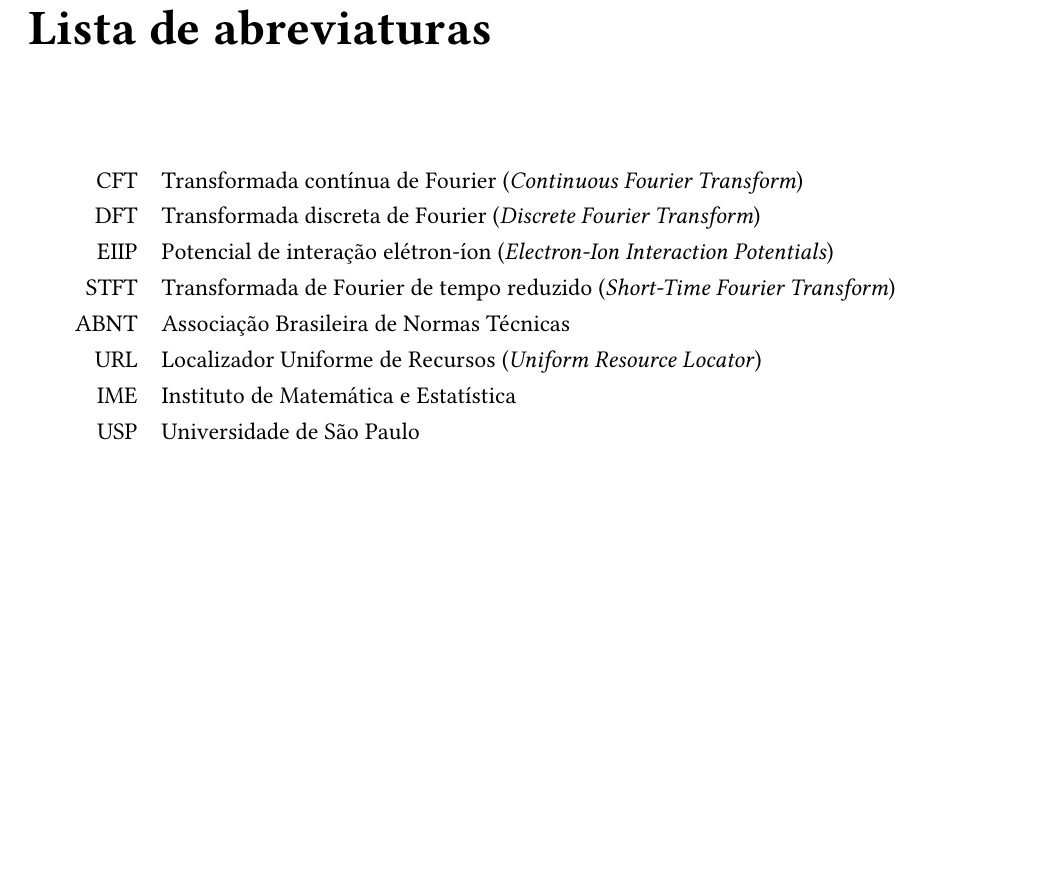
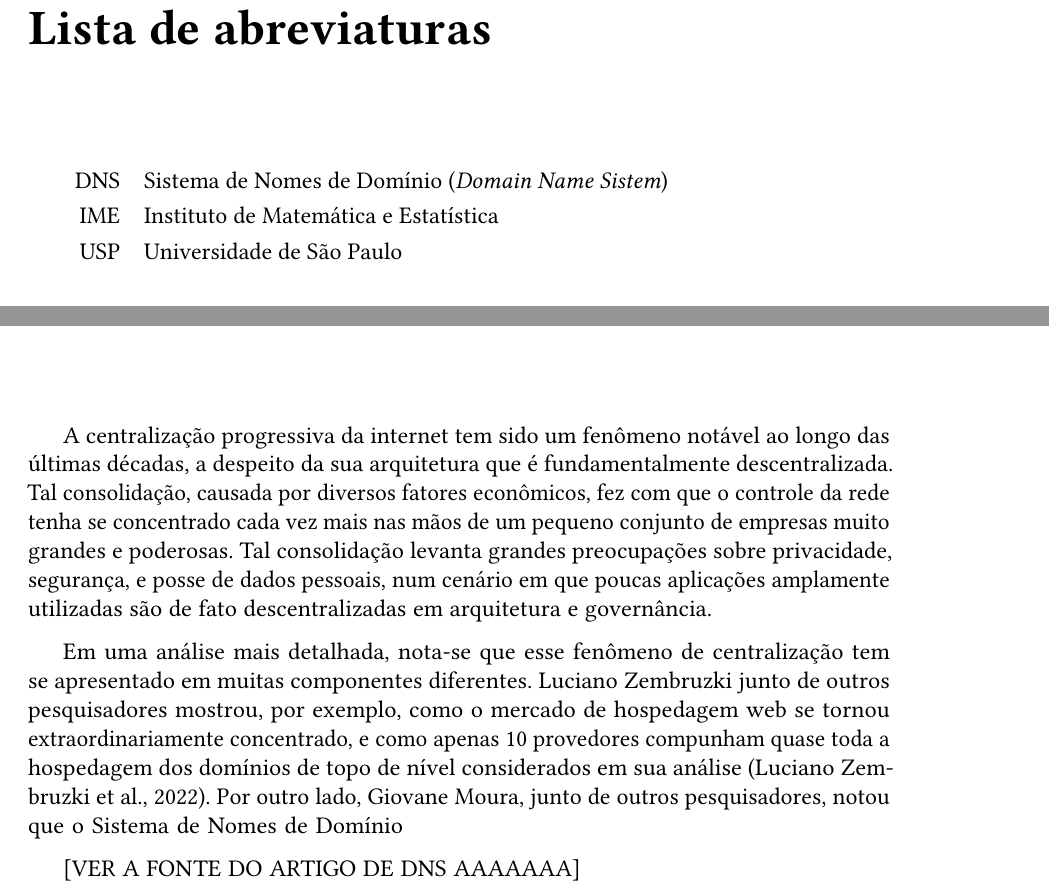
Before and after one commit to LeRenner/mac0499-dissertation, a LaTeX thesis (src/tese.tex, which reads src/conteudo/00-exemplo-introducao.tex): part of page 9 of 49 before the commit and two parts of pages 9 and 13 of 49 after it, the two joined at a grey line, cut so that both start at the same text, the shorter picture padded with empty space. Compiled offline with pdfLaTeX.

Commit message:
Add progress
Signed-off-by: J. Renner <j@lerenner.dev>

```diff
--- a/src/conteudo/00-exemplo-introducao.tex
+++ b/src/conteudo/00-exemplo-introducao.tex
@@ -12,3 +12,9 @@
 \label{cap:introducao}
 
 \enlargethispage{.5\baselineskip}
+
+A centralização progressiva da internet tem sido um fenômeno notável ao longo das últimas décadas, a despeito da sua arquitetura que é fundamentalmente descentralizada. Tal consolidação, causada por diversos fatores econômicos, fez com que o controle da rede tenha se concentrado cada vez mais nas mãos de um pequeno conjunto de empresas muito grandes e poderosas. Tal consolidação levanta grandes preocupações sobre privacidade, segurança, e posse de dados pessoais, num cenário em que poucas aplicações amplamente utilizadas são de fato descentralizadas em arquitetura e governância.
+
+Em uma análise mais detalhada, nota-se que esse fenômeno de centralização tem se apresentado em muitas componentes diferentes. Luciano Zembruzki junto de outros pesquisadores mostrou, por exemplo, como o mercado de hospedagem web se tornou extraordinariamente concentrado, e como apenas 10 provedores compunham quase toda a hospedagem dos domínios de topo de nível considerados em sua análise (Luciano Zembruzki et al., 2022). Por outro lado, Giovane Moura, junto de outros pesquisadores, notou que o Sistema de Nomes de Domínio
+
+[VER A FONTE DO ARTIGO DE DNS AAAAAAA]
--- a/src/tese.tex
+++ b/src/tese.tex
@@ -265,12 +265,7 @@ fazendo companhia, me dando algo para fazer todo dia.
 \disablenewpage{\chapter*{Lista de abreviaturas}}
 
 \begin{tabular}{rl}
-   CFT & Transformada contínua de Fourier (\emph{Continuous Fourier Transform})\\
-   DFT & Transformada discreta de Fourier (\emph{Discrete Fourier Transform})\\
-  EIIP & Potencial de interação elétron-íon (\emph{Electron-Ion Interaction Potentials})\\
-  STFT & Transformada de Fourier de tempo reduzido (\emph{Short-Time Fourier Transform})\\
-  ABNT & Associação Brasileira de Normas Técnicas\\
-   URL & Localizador Uniforme de Recursos (\emph{Uniform Resource Locator})\\
+   DNS & Sistema de Nomes de Domínio (\emph{Domain Name Sistem})\\
    IME & Instituto de Matemática e Estatística\\
    USP & Universidade de São Paulo
 \end{tabular}
```
